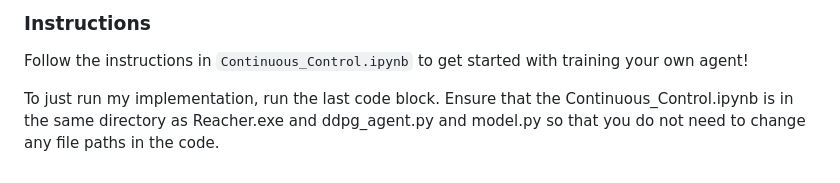
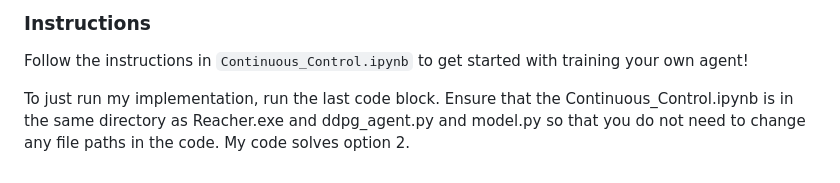
Before and after one commit to sarahjn94/Udacity_DeepRL_Project2, a Markdown page: README.md, the part around the change. Rendered like a GitHub page.

```diff
--- a/README.md
+++ b/README.md
@@ -69,4 +69,4 @@ The environment is considered solved, when the average (over 100 episodes) of th
 Follow the instructions in `Continuous_Control.ipynb` to get started with training your own agent!
 
 To just run my implementation, run the last code block.
-Ensure that the Continuous_Control.ipynb is in the same directory as Reacher.exe and ddpg_agent.py and model.py so that you do not need to change any file paths in the code.
+Ensure that the Continuous_Control.ipynb is in the same directory as Reacher.exe and ddpg_agent.py and model.py so that you do not need to change any file paths in the code. My code solves option 2.
```
